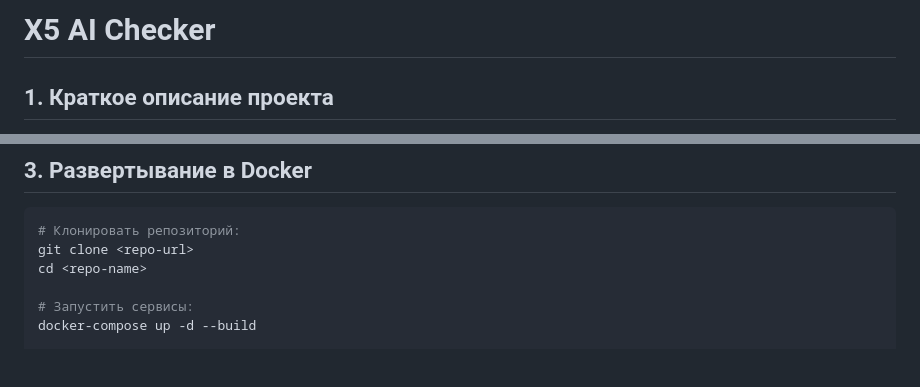
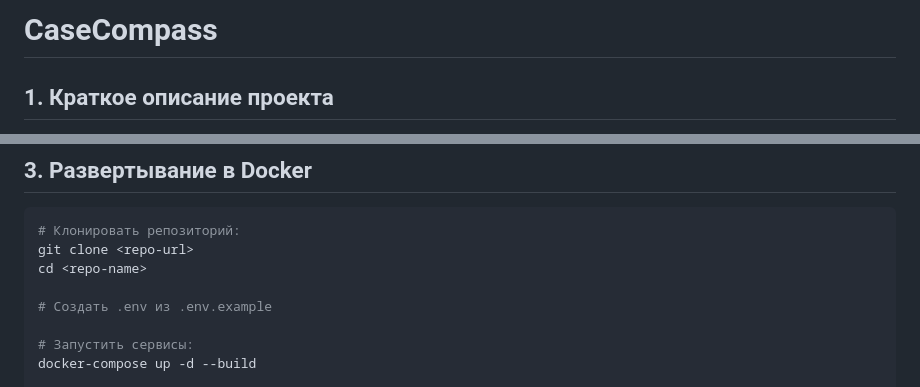
Before and after one commit to RT41yo/x5-grader, a Markdown page: README.md, 2 parts joined by grey strips. Drawn GitHub-style; blank space fills up the shorter version.

Commit message:
update README.md_3 - name

```diff
--- a/README.md
+++ b/README.md
@@ -1,4 +1,4 @@
-# X5 AI Checker
+# CaseCompass
 
 ## 1. Краткое описание проекта
 CaseCompass — это система оценки обучающих кейсов с использованием AI.
@@ -34,6 +34,8 @@ CaseCompass — это система оценки обучающих кейсо
 # Клонировать репозиторий:
 git clone <repo-url>
 cd <repo-name>
+
+# Создать .env из .env.example
 
 # Запустить сервисы:
 docker-compose up -d --build
```
Also changed, not shown: other parts of README.md (+3 -3 lines).
